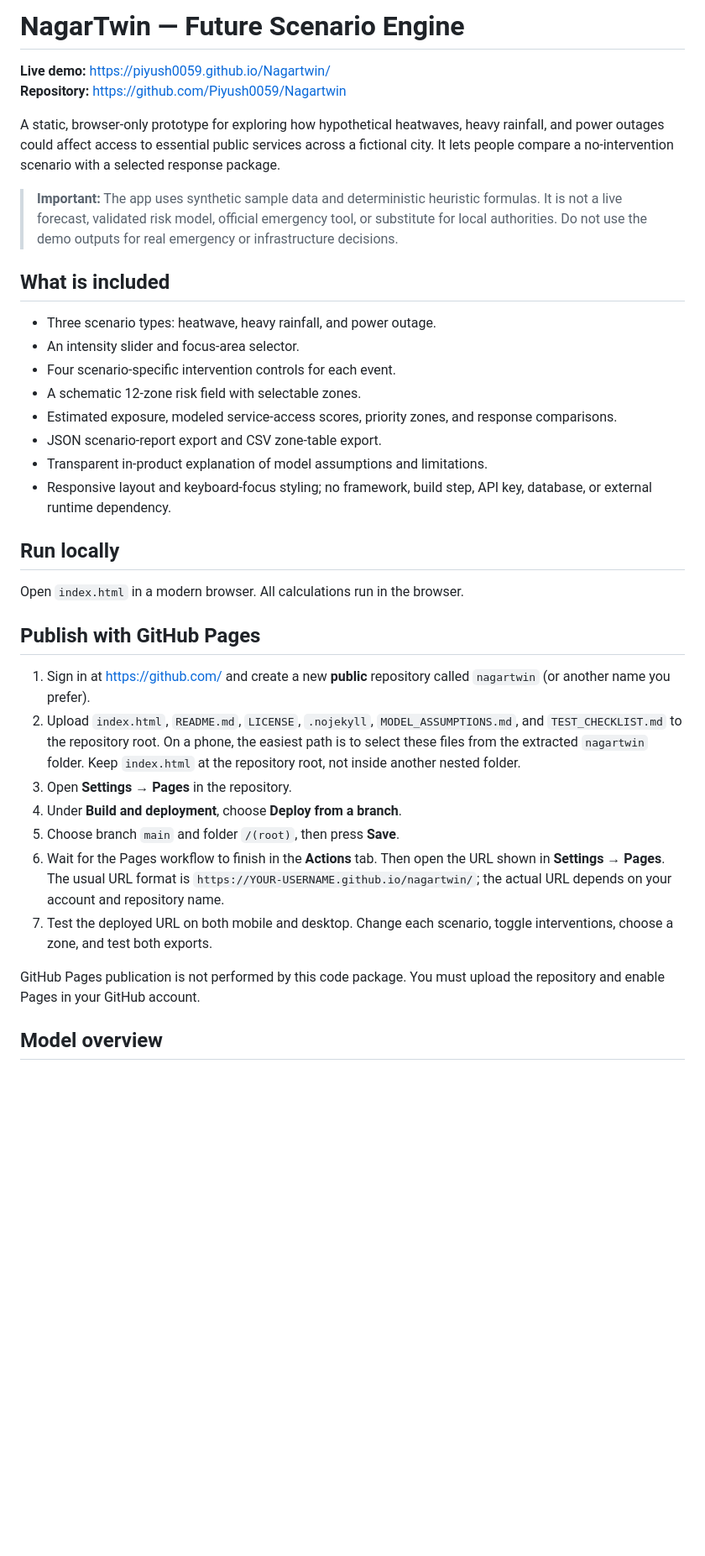
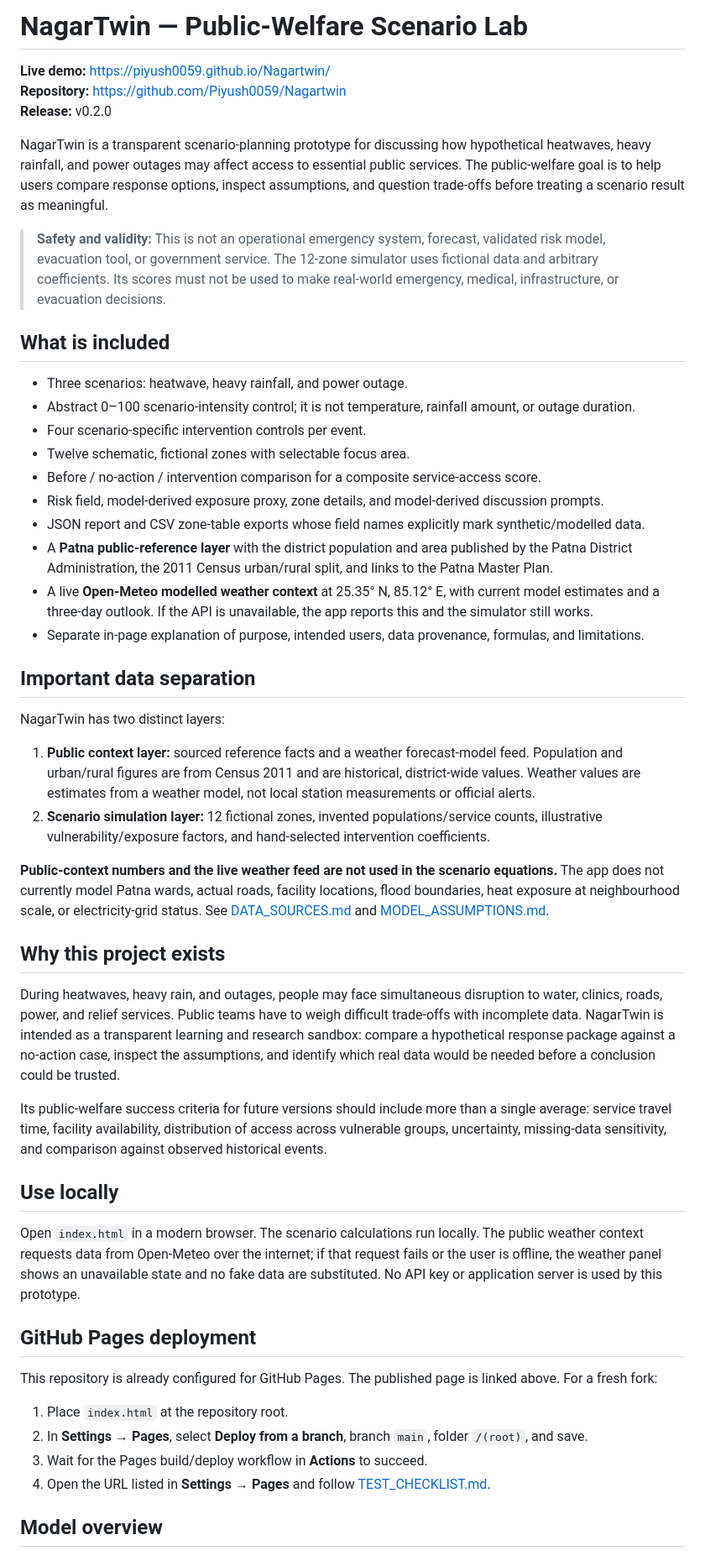
Before and after one commit to Piyush0059/Nagartwin, a Markdown page: README.md, the part around one of its changes. Shown at 84% size. GitHub-like rendering; blank space fills up the shorter version.

Commit message:
Document public data and project purpose

```diff
--- a/README.md
+++ b/README.md
@@ -1,38 +1,53 @@
-# NagarTwin — Future Scenario Engine
+# NagarTwin — Public-Welfare Scenario Lab
 
 **Live demo:** https://piyush0059.github.io/Nagartwin/
 **Repository:** https://github.com/Piyush0059/Nagartwin
+**Release:** v0.2.0
 
-A static, browser-only prototype for exploring how hypothetical heatwaves, heavy rainfall, and power outages could affect access to essential public services across a fictional city. It lets people compare a no-intervention scenario with a selected response package.
+NagarTwin is a transparent scenario-planning prototype for discussing how hypothetical heatwaves, heavy rainfall, and power outages may affect access to essential public services. The public-welfare goal is to help users compare response options, inspect assumptions, and question trade-offs before treating a scenario result as meaningful.
 
-> **Important:** The app uses synthetic sample data and deterministic heuristic formulas. It is not a live forecast, validated risk model, official emergency tool, or substitute for local authorities. Do not use the demo outputs for real emergency or infrastructure decisions.
+> **Safety and validity:** This is not an operational emergency system, forecast, validated risk model, evacuation tool, or government service. The 12-zone simulator uses fictional data and arbitrary coefficients. Its scores must not be used to make real-world emergency, medical, infrastructure, or evacuation decisions.
 
 ## What is included
 
-- Three scenario types: heatwave, heavy rainfall, and power outage.
-- An intensity slider and focus-area selector.
-- Four scenario-specific intervention controls for each event.
-- A schematic 12-zone risk field with selectable zones.
-- Estimated exposure, modeled service-access scores, priority zones, and response comparisons.
-- JSON scenario-report export and CSV zone-table export.
-- Transparent in-product explanation of model assumptions and limitations.
-- Responsive layout and keyboard-focus styling; no framework, build step, API key, database, or external runtime dependency.
+- Three scenarios: heatwave, heavy rainfall, and power outage.
+- Abstract 0–100 scenario-intensity control; it is not temperature, rainfall amount, or outage duration.
+- Four scenario-specific intervention controls per event.
+- Twelve schematic, fictional zones with selectable focus area.
+- Before / no-action / intervention comparison for a composite service-access score.
+- Risk field, model-derived exposure proxy, zone details, and model-derived discussion prompts.
+- JSON report and CSV zone-table exports whose field names explicitly mark synthetic/modelled data.
+- A **Patna public-reference layer** with the district population and area published by the Patna District Administration, the 2011 Census urban/rural split, and links to the Patna Master Plan.
+- A live **Open-Meteo modelled weather context** at 25.35° N, 85.12° E, with current model estimates and a three-day outlook. If the API is unavailable, the app reports this and the simulator still works.
+- Separate in-page explanation of purpose, intended users, data provenance, formulas, and limitations.
 
-## Run locally
+## Important data separation
 
-Open `index.html` in a modern browser. All calculations run in the browser.
+NagarTwin has two distinct layers:
 
-## Publish with GitHub Pages
+1. **Public context layer:** sourced reference facts and a weather forecast-model feed. Population and urban/rural figures are from Census 2011 and are historical, district-wide values. Weather values are estimates from a weather model, not local station measurements or official alerts.
+2. **Scenario simulation layer:** 12 fictional zones, invented populations/service counts, illustrative vulnerability/exposure factors, and hand-selected intervention coefficients.
 
-1. Sign in at <https://github.com/> and create a new **public** repository called `nagartwin` (or another name you prefer).
-2. Upload `index.html`, `README.md`, `LICENSE`, `.nojekyll`, `MODEL_ASSUMPTIONS.md`, and `TEST_CHECKLIST.md` to the repository root. On a phone, the easiest path is to select these files from the extracted `nagartwin` folder. Keep `index.html` at the repository root, not inside another nested folder.
-3. Open **Settings → Pages** in the repository.
-4. Under **Build and deployment**, choose **Deploy from a branch**.
-5. Choose branch `main` and folder `/(root)`, then press **Save**.
-6. Wait for the Pages workflow to finish in the **Actions** tab. Then open the URL shown in **Settings → Pages**. The usual URL format is `https://YOUR-USERNAME.github.io/nagartwin/`; the actual URL depends on your account and repository name.
-7. Test the deployed URL on both mobile and desktop. Change each scenario, toggle interventions, choose a zone, and test both exports.
+**Public-context numbers and the live weather feed are not used in the scenario equations.** The app does not currently model Patna wards, actual roads, facility locations, flood boundaries, heat exposure at neighbourhood scale, or electricity-grid status. See [DATA_SOURCES.md](DATA_SOURCES.md) and [MODEL_ASSUMPTIONS.md](MODEL_ASSUMPTIONS.md).
 
-GitHub Pages publication is not performed by this code package. You must upload the repository and enable Pages in your GitHub account.
+## Why this project exists
+
+During heatwaves, heavy rain, and outages, people may face simultaneous disruption to water, clinics, roads, power, and relief services. Public teams have to weigh difficult trade-offs with incomplete data. NagarTwin is intended as a transparent learning and research sandbox: compare a hypothetical response package against a no-action case, inspect the assumptions, and identify which real data would be needed before a conclusion could be trusted.
+
+Its public-welfare success criteria for future versions should include more than a single average: service travel time, facility availability, distribution of access across vulnerable groups, uncertainty, missing-data sensitivity, and comparison against observed historical events.
+
+## Use locally
+
+Open `index.html` in a modern browser. The scenario calculations run locally. The public weather context requests data from Open-Meteo over the internet; if that request fails or the user is offline, the weather panel shows an unavailable state and no fake data are substituted. No API key or application server is used by this prototype.
+
+## GitHub Pages deployment
+
+This repository is already configured for GitHub Pages. The published page is linked above. For a fresh fork:
+
+1. Place `index.html` at the repository root.
+2. In **Settings → Pages**, select **Deploy from a branch**, branch `main`, folder `/(root)`, and save.
+3. Wait for the Pages build/deploy workflow in **Actions** to succeed.
+4. Open the URL listed in **Settings → Pages** and follow [TEST_CHECKLIST.md](TEST_CHECKLIST.md).
 
 ## Model overview
 
```
Also changed, not shown: other parts of README.md (+31 -52 lines).
